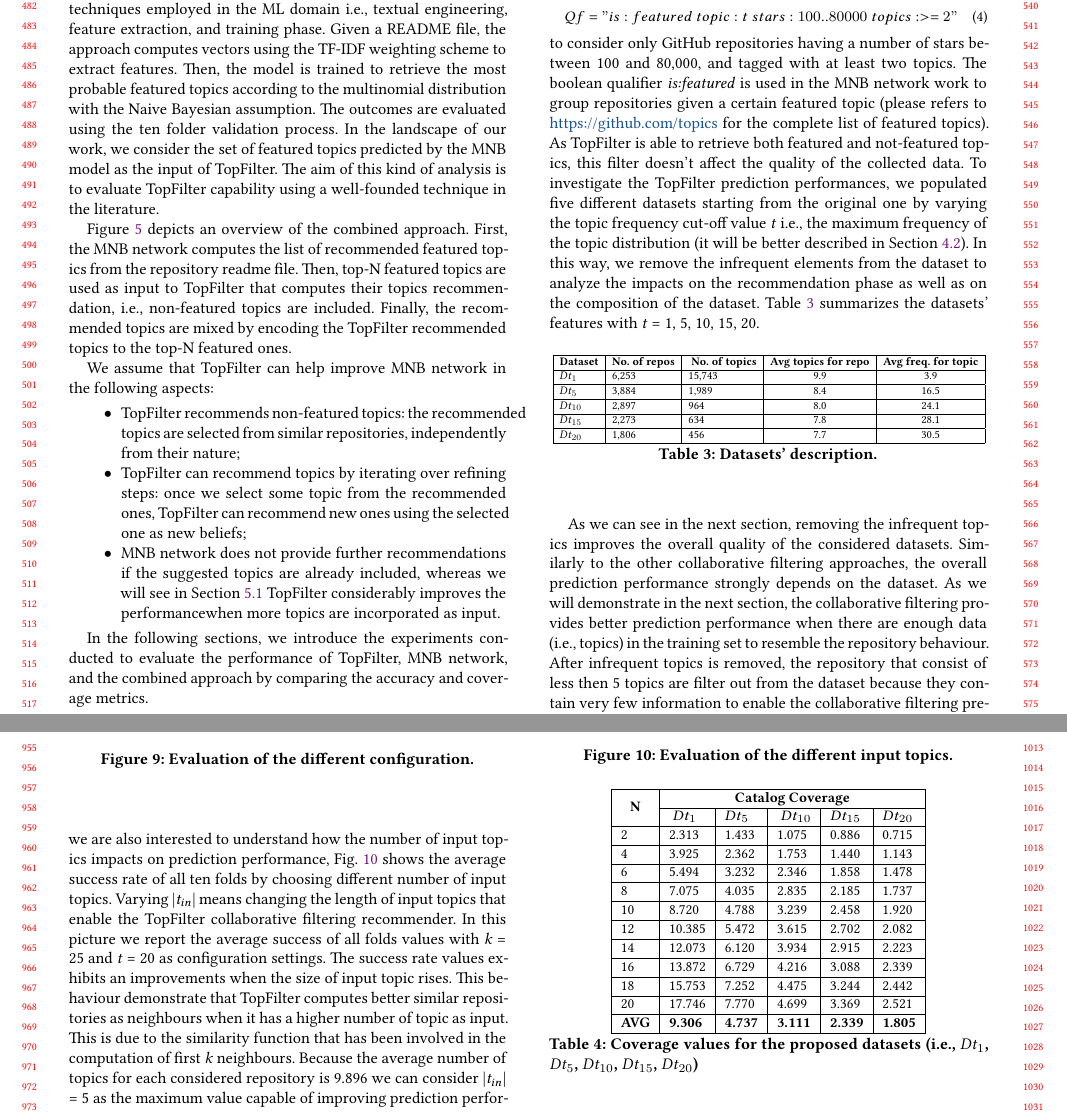
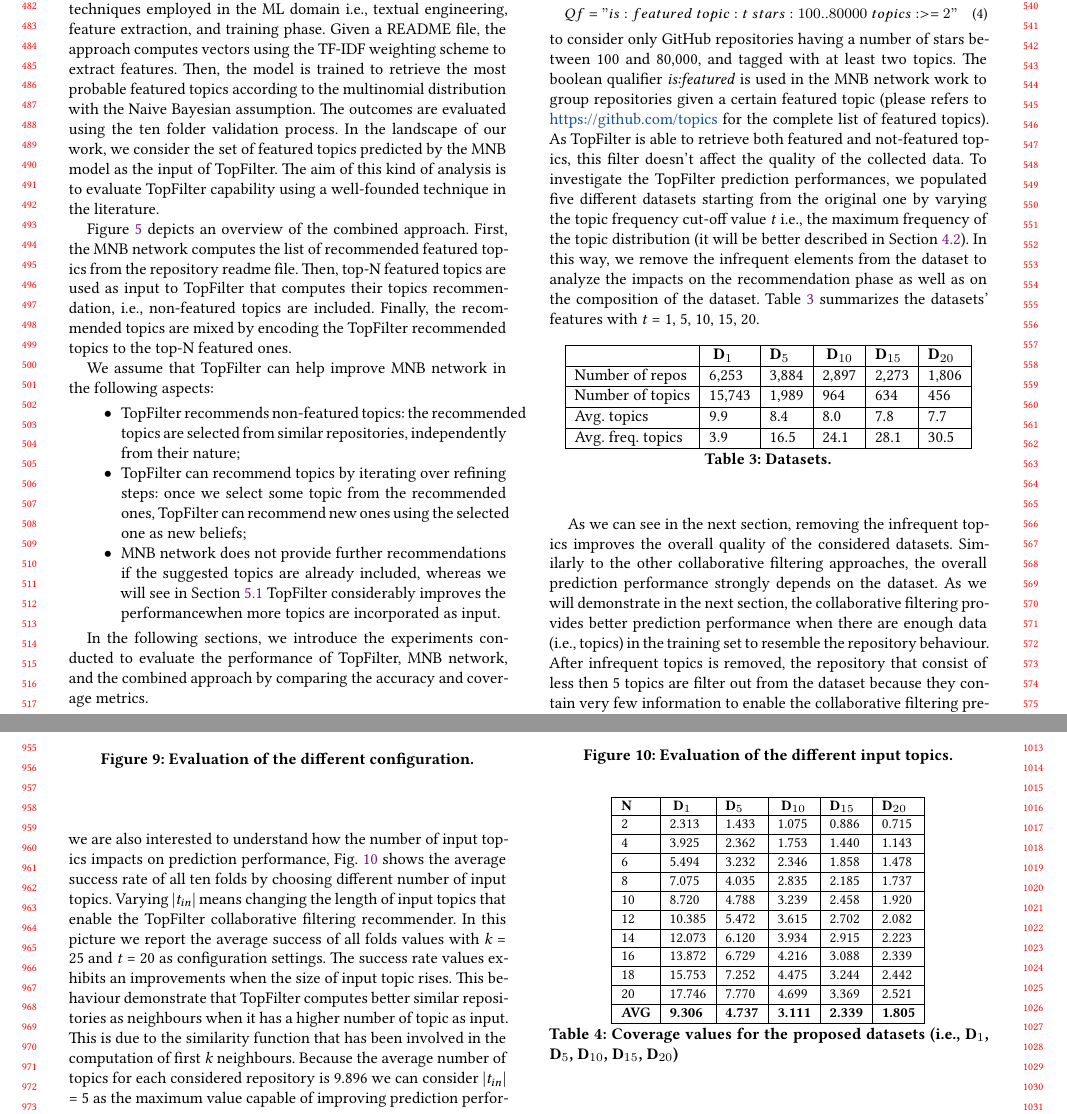
Before and after one commit to MDEGroup/ESEM2020, a LaTeX paper (ESEM2020.tex, which reads src/Evaluation.tex, src/coverageTable.tex): two parts of pages 5 and 9 of 13, joined at a grey line, cut so that both start at the same text. Compiled offline with XeLaTeX.

Commit message:
Evaluation

```diff
--- a/src/Evaluation.tex
+++ b/src/Evaluation.tex
@@ -34,32 +34,46 @@ To evaluate the approach, we reuse the same dataset employed for the \MNB availa
 Qf = "is:featured \; topic:t \; stars:100..80000 \; topics:>=2"
 \end{equation}%
 to consider only \GH repositories having a number of stars between 100 and 80,000, and tagged with at least two topics. The boolean qualifier \emph{is:featured} is used in the \MNB work to group repositories given a certain featured topic (please refers to \url{https://github.com/topics} for the complete list of featured topics). As \CT is able to retrieve both featured and not-featured topics, this filter doesn't affect the quality of the collected data.
-To investigate the \CT prediction performances, we populated five different datasets starting from the original one by varying the topic frequency cut-off value \emph{t} \ie the maximum frequency of the topic distribution (it will be better described in Section~\ref{sec:methodology-metric}). In this way, we remove the infrequent elements from the dataset to analyze the impacts on the recommendation phase as well as on the composition of the dataset. Table \ref{tab:datasets} summarizes the datasets' features with \emph{t} = 1, 5, 10, 15, 20.
+To investigate the \CT prediction performances, we populated five different datasets starting from the original one by varying the topic frequency cut-off value \emph{t} \ie the maximum frequency of the topic distribution (it will be better described in Section~\ref{sec:methodology-metric}). In this way, we remove the infrequent elements from the dataset to analyze the impacts on the recommendation phase as well as on the composition of the dataset. Table \ref{tab:Datasets} summarizes the datasets' features with \emph{t} = 1, 5, 10, 15, 20.
 
 
-\begin{table}[h]
-\centering
+%\begin{table}[h]
+%\centering
+%\resizebox{8.5cm}{!} {
+%\begin{tabular}{|l|l|l|c|c|}
+%\hline
+%\textbf{Dataset} & \textbf{No. of repos} &\textbf{ No. of topics} & \textbf{Avg topics for repo} & \textbf{Avg freq. for topic} \\ \hline
+%D$_1$  &       6,253      &    15,743       &  9.9  &  3.9       \\ \hline
+% D$_5$  &        3,884      &    1,989      &     8.4  &   16.5   \\ \hline
+%D$_{10}$  &    2,897         &      964	     &   8.0    &  24.1 \\ \hline
+%D$_{15}$  &    2,273        &   634       &   7.8  &  28.1       \\ \hline
+%D$_{20}$  &    1,806       &   456        &   7.7 &  30.5       \\ \hline
+%
+%\end{tabular}
+%}
+%\caption{Datasets' description.}
+%\label{tab:datasets}
+%\end{table}
 
 
-\resizebox{8.5cm}{!} {
-\begin{tabular}{|l|l|l|c|c|}
-\hline
-\textbf{Dataset} & \textbf{No. of repos} &\textbf{ No. of topics} & \textbf{Avg topics for repo} & \textbf{Avg freq. for topic} \\ \hline
-$Dt_1$  &       6,253      &    15,743       &  9.9  &  3.9       \\ \hline
- $Dt_5$  &        3,884      &    1,989      &     8.4  &   16.5   \\ \hline
-$Dt_{10}$  &    2,897         &      964	     &   8.0    &  24.1 \\ \hline
-$Dt_{15}$  &    2,273        &   634       &   7.8  &  28.1       \\ \hline
-$Dt_{20}$  &    1,806       &   456        &   7.7 &  30.5       \\ \hline
+\begin{table}[h!]
+%	\small
+	\begin{tabular}{|l|l|l|l|l|l|} \hline
+		 & \textbf{ D$_{1}$} & \textbf{D$_{5}$} & \textbf{ D$_{10}$} & \textbf{D$_{15}$} & \textbf{D$_{20}$} \\ \hline
+		Number of repos & 6,253 & 3,884 & 2,897  & 2,273 & 1,806  \\ \hline
+		Number of topics & 15,743 & 1,989 & 964 & 634 & 456 \\ \hline
+		Avg. topics & 9.9 & 8.4 & 8.0  & 7.8 & 7.7 \\ \hline
+		Avg. freq. topics & 3.9  & 16.5  & 24.1  & 28.1  & 30.5  \\ \hline
+	\end{tabular}
+	\caption{Datasets.}
+	\label{tab:Datasets}
+\end{table}
 
-\end{tabular}
-}
-\caption{Datasets' description.}
-\label{tab:datasets}
-\end{table}
+
 
 %<<<<<<< HEAD
 As we can see in the next section, removing the infrequent topics improves the overall quality of the considered datasets.
-Similarly to the other collaborative filtering approaches, the overall prediction performance strongly depends on the dataset. As we will demonstrate in the next section, the collaborative filtering provides better prediction performance when there are enough data (\ie topics) in the training set to resemble the repository behaviour. After infrequent topics is removed, the repository that consist of less then 5 topics are filter out from the dataset because they contain very few information to enable the collaborative filtering prediction. In particular, we remove around 2,300 repositories by increasing the cut-off value from 1 to 5. It means that the excluded repositories in Dataset $Dt_5$ are tagged with topics that rarely appear in the considered repositories. This finding is strengthened by the number of topics, which dramatically decreases to 1,989. The other datasets confirm this trend even though the delta of removed repositories goes down at each filtering step. Thus, we stop at t=20 and consider Dataset $Dt_{20}$ as the best one according to our metrics. Additionally, we observe that repositories are tagged by 9.9 and 7.7 topics on average for \emph{t} = 1 and \emph{t} = 20 respectively. This demonstrates that a huge number of topics doesn't help the discoverability of a project.
+Similarly to the other collaborative filtering approaches, the overall prediction performance strongly depends on the dataset. As we will demonstrate in the next section, the collaborative filtering provides better prediction performance when there are enough data (\ie topics) in the training set to resemble the repository behaviour. After infrequent topics is removed, the repository that consist of less then 5 topics are filter out from the dataset because they contain very few information to enable the collaborative filtering prediction. In particular, we remove around 2,300 repositories by increasing the cut-off value from 1 to 5. It means that the excluded repositories in Dataset D$_5$ are tagged with topics that rarely appear in the considered repositories. This finding is strengthened by the number of topics, which dramatically decreases to 1,989. The other datasets confirm this trend even though the delta of removed repositories goes down at each filtering step. Thus, we stop at t=20 and consider Dataset D$_{20}$ as the best one according to our metrics. Additionally, we observe that repositories are tagged by 9.9 and 7.7 topics on average for \emph{t} = 1 and \emph{t} = 20 respectively. This demonstrates that a huge number of topics doesn't help the discoverability of a project.
 
 \begin{figure*}[h!]
 \centering
--- a/src/coverageTable.tex
+++ b/src/coverageTable.tex
@@ -24,9 +24,9 @@
 	\small
 	\begin{tabular}{|l|l|l|l|l|l|}
 		\hline
-		\multicolumn{1}{|c|}{\multirow{2}{*}{\textbf{N}}}                 & \multicolumn{5}{c|}{\textbf{Catalog Coverage}}                                                                                                                                                                                                                                                                                                                                          \\ \cline{2-6}
+%		\multicolumn{1}{|c|}{\multirow{2}{*}{\textbf{N}}}                 & \multicolumn{5}{c|}{\textbf{Catalog Coverage}}                                                                                                                                                                                                                                                                                                                                          \\ \cline{2-6}
 
- & \textbf{ $Dt_{1}$} & \textbf{$Dt_{5}$} & \textbf{ $Dt_{10}$} & \textbf{$Dt_{15}$} & \textbf{$Dt_{20}$} \\ \hline
+\textbf{N} & \textbf{ D$_{1}$} & \textbf{D$_{5}$} & \textbf{ D$_{10}$} & \textbf{D$_{15}$} & \textbf{D$_{20}$} \\ \hline
 		2                & 2.313                                                                    & 1.433                                                                    & 1.075                                                                     & 0.886                                                                     & 0.715                                                                     \\ \hline
 		4                & 3.925                                                                    & 2.362                                                                    & 1.753                                                                     & 1.440                                                                     & 1.143                                                                     \\ \hline
 		6                & 5.494                                                                    & 3.232                                                                    & 2.346                                                                     & 1.858                                                                     & 1.478                                                                     \\ \hline
@@ -39,6 +39,6 @@
 		20               & 17.746                                                                   & 7.770                                                                    & 4.699                                                                     & 3.369                                                                     & 2.521                                                                     \\ \hline
 		\textbf{AVG} & \textbf{9.306}                                                           & \textbf{4.737}                                                           & \textbf{3.111}                                                            & \textbf{2.339}                                                            & \textbf{1.805}                                                            \\ \hline
 	\end{tabular}
-	\caption{Coverage values for the proposed datasets (\ie $Dt_{1}$, $Dt_{5}$, $Dt_{10}$, $Dt_{15}$, $Dt_{20}$)}
+	\caption{Coverage values for the proposed datasets (\ie D$_{1}$, D$_{5}$, D$_{10}$, D$_{15}$, D$_{20}$)}
 	\label{tab:coverage}
 \end{table}
```
Also changed, not shown: src/Evaluation.tex (12 more changed lines), src/coverageTable.tex (2 more changed lines).
